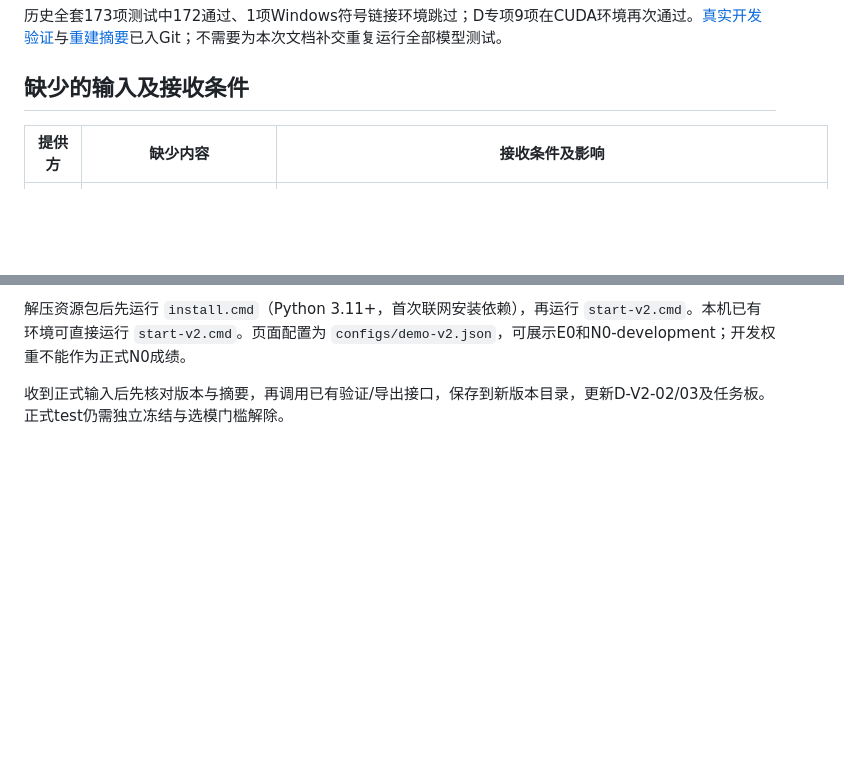
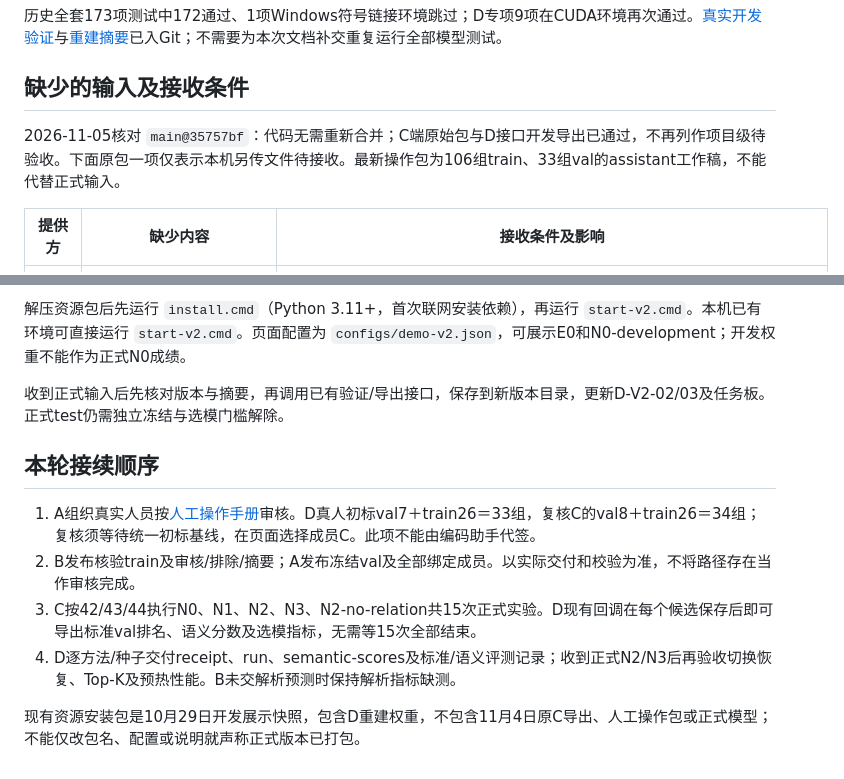
Before and after one commit to goodname4/fine-grained-image-retrieval, a Markdown page: docs/handoff-d-v2.md, 2 parts joined by grey strips. GitHub-like rendering; blank space fills up the shorter version.

Commit message:
Sync D handoff with merged main and original C export evidence

```diff
--- a/docs/handoff-d-v2.md
+++ b/docs/handoff-d-v2.md
@@ -13,6 +13,8 @@
 历史全套173项测试中172通过、1项Windows符号链接环境跳过；D专项9项在CUDA环境再次通过。[真实开发验证](reports/d-v2/real-development-verification.json)与[重建摘要](reports/d-v2/local-rebuild-summary.json)已入Git；不需要为本次文档补交重复运行全部模型测试。
 
 ## 缺少的输入及接收条件
+
+2026-11-05核对 `main@35757bf`：代码无需重新合并；C端原始包与D接口开发导出已通过，不再列作项目级待验收。下面原包一项仅表示本机另传文件待接收。最新操作包为106组train、33组val的assistant工作稿，不能代替正式输入。
 
 | 提供方 | 缺少内容 | 接收条件及影响 |
 | --- | --- | --- |
@@ -47,3 +49,12 @@ git pull --ff-only origin main
 解压资源包后先运行 `install.cmd`（Python 3.11+，首次联网安装依赖），再运行 `start-v2.cmd`。本机已有环境可直接运行 `start-v2.cmd`。页面配置为 `configs/demo-v2.json`，可展示E0和N0-development；开发权重不能作为正式N0成绩。
 
 收到正式输入后先核对版本与摘要，再调用已有验证/导出接口，保存到新版本目录，更新D-V2-02/03及任务板。正式test仍需独立冻结与选模门槛解除。
+
+## 本轮接续顺序
+
+1. A组织真实人员按[人工操作手册](human-operation-manual-v2.md)审核。D真人初标val7＋train26＝33组，复核C的val8＋train26＝34组；复核须等待统一初标基线，在页面选择成员C。此项不能由编码助手代签。
+2. B发布核验train及审核/排除/摘要；A发布冻结val及全部绑定成员。以实际交付和校验为准，不将路径存在当作审核完成。
+3. C按42/43/44执行N0、N1、N2、N3、N2-no-relation共15次正式实验。D现有回调在每个候选保存后即可导出标准val排名、语义分数及选模指标，无需等15次全部结束。
+4. D逐方法/种子交付receipt、run、semantic-scores及标准/语义评测记录；收到正式N2/N3后再验收切换恢复、Top-K及预热性能。B未交解析预测时保持解析指标缺测。
+
+现有资源安装包是10月29日开发展示快照，包含D重建权重，不包含11月4日原C导出、人工操作包或正式模型；不能仅改包名、配置或说明就声称正式版本已打包。
```
Also changed, not shown: docs/reports/d-v2-integration.md (+2 -0 lines), docs/research-v2-tasks.md (+2 -2 lines).
